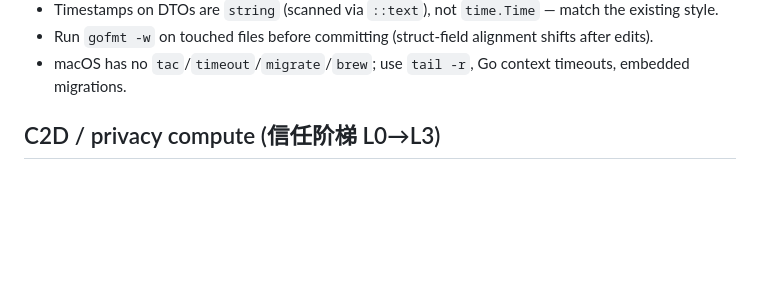
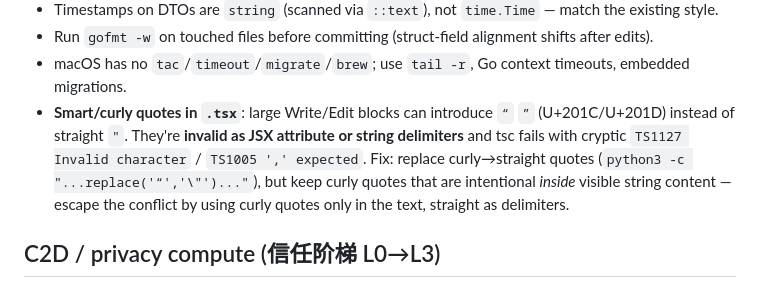
Before and after one commit to exergyleizhou-ux/ai-data-marketplace, a Markdown page: CLAUDE.md, the part around the change. Rendered like a GitHub page; blank space fills up the shorter version.

Commit message:
docs(CLAUDE): add smart-quote-in-.tsx gotcha to the gotchas list
Cost a real debugging cycle in the Direction A federated-polish PR: a large
Edit block to Compute.tsx introduced curly quotes (U+201C/U+201D) as JSX
attribute/string delimiters, which tsc rejects with cryptic TS1127/TS1005.
Logged per the project's dual-track skills-magnification habit (project-specific
gotcha → project CLAUDE.md).

Co-Authored-By: Claude Opus 4.8 <noreply@anthropic.com>

```diff
--- a/CLAUDE.md
+++ b/CLAUDE.md
@@ -64,6 +64,11 @@ tests call this path). Frontend `node_modules` isn't shared across branches (pac
 - Timestamps on DTOs are `string` (scanned via `::text`), not `time.Time` — match the existing style.
 - Run `gofmt -w` on touched files before committing (struct-field alignment shifts after edits).
 - macOS has no `tac`/`timeout`/`migrate`/`brew`; use `tail -r`, Go context timeouts, embedded migrations.
+- **Smart/curly quotes in `.tsx`**: large Write/Edit blocks can introduce `“` `”` (U+201C/U+201D)
+  instead of straight `"`. They're **invalid as JSX attribute or string delimiters** and tsc fails with
+  cryptic `TS1127 Invalid character` / `TS1005 ',' expected`. Fix: replace curly→straight quotes
+  (`python3 -c "...replace('“','\"')..."`), but keep curly quotes that are intentional *inside*
+  visible string content — escape the conflict by using curly quotes only in the text, straight as delimiters.
 
 ## C2D / privacy compute (信任阶梯 L0→L3)
 
```
